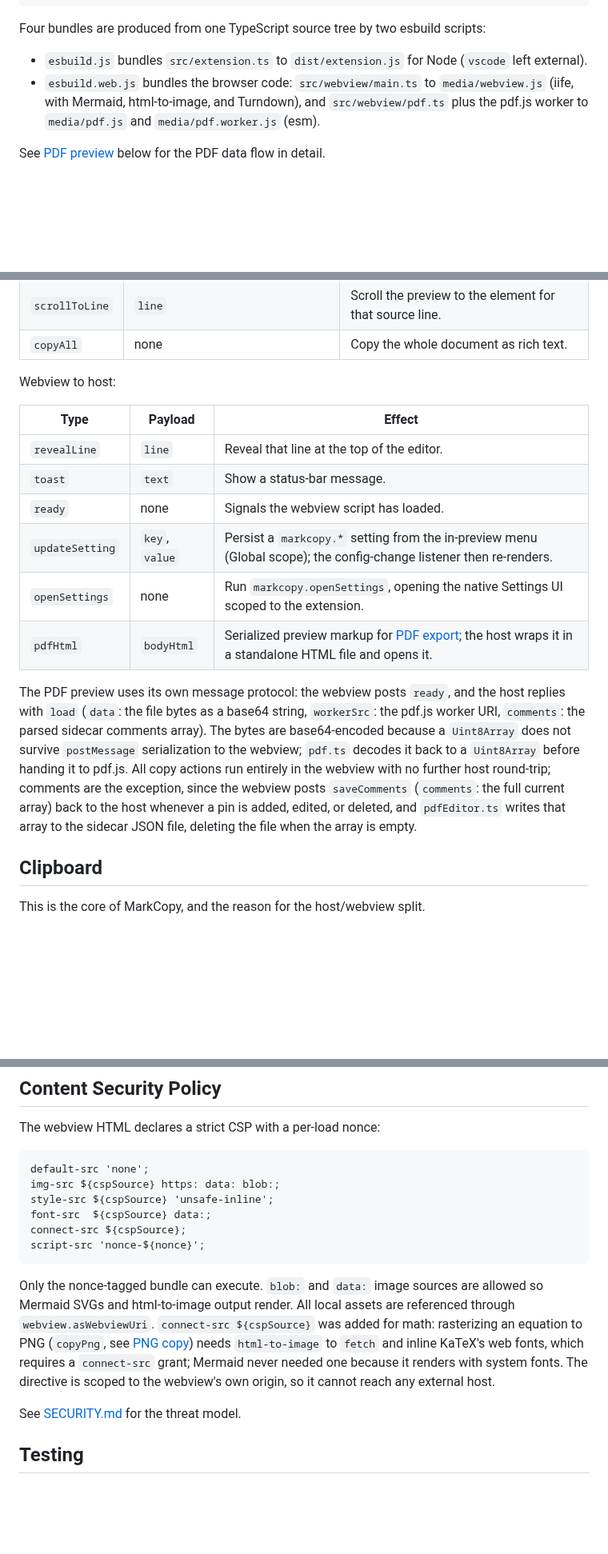
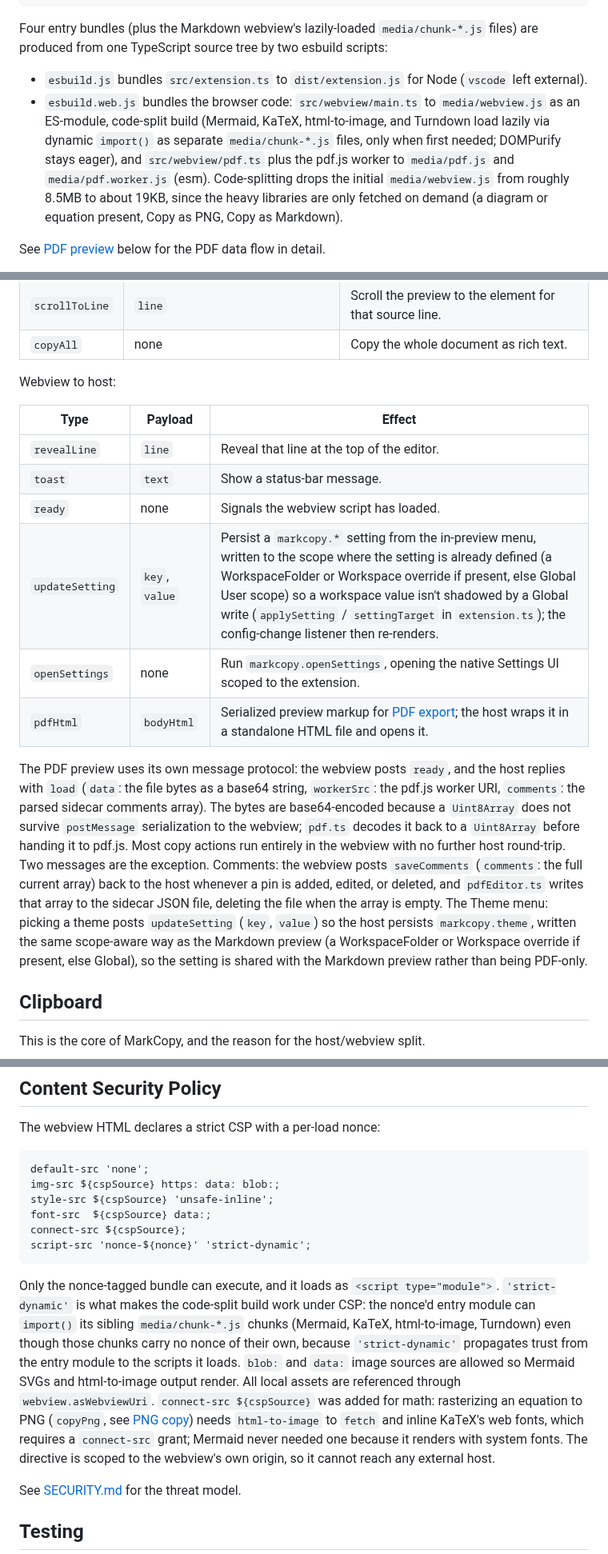
Before and after one commit to owenpkent/markcopy, a Markdown page: docs/ARCHITECTURE.md, 3 parts joined by grey strips. Shown at 80% size. GitHub-like rendering; blank space fills up the shorter version.

````diff
--- a/docs/ARCHITECTURE.md
+++ b/docs/ARCHITECTURE.md
@@ -29,10 +29,10 @@ The PDF preview uses the same host/webview split with its own custom editor and
         dist/extension.js                          media/pdf.js + media/pdf.worker.js
 ```
 
-Four bundles are produced from one TypeScript source tree by two esbuild scripts:
+Four entry bundles (plus the Markdown webview's lazily-loaded `media/chunk-*.js` files) are produced from one TypeScript source tree by two esbuild scripts:
 
 - `esbuild.js` bundles `src/extension.ts` to `dist/extension.js` for Node (`vscode` left external).
-- `esbuild.web.js` bundles the browser code: `src/webview/main.ts` to `media/webview.js` (iife, with Mermaid, html-to-image, and Turndown), and `src/webview/pdf.ts` plus the pdf.js worker to `media/pdf.js` and `media/pdf.worker.js` (esm).
+- `esbuild.web.js` bundles the browser code: `src/webview/main.ts` to `media/webview.js` as an ES-module, code-split build (Mermaid, KaTeX, html-to-image, and Turndown load lazily via dynamic `import()` as separate `media/chunk-*.js` files, only when first needed; DOMPurify stays eager), and `src/webview/pdf.ts` plus the pdf.js worker to `media/pdf.js` and `media/pdf.worker.js` (esm). Code-splitting drops the initial `media/webview.js` from roughly 8.5MB to about 19KB, since the heavy libraries are only fetched on demand (a diagram or equation present, Copy as PNG, Copy as Markdown).
 
 See [PDF preview](#pdf-preview) below for the PDF data flow in detail.
 
@@ -99,16 +99,16 @@ Host to webview:
 
 Webview to host:
 
-| Type            | Payload        | Effect                                                                                                              |
-| --------------- | -------------- | ------------------------------------------------------------------------------------------------------------------- |
-| `revealLine`    | `line`         | Reveal that line at the top of the editor.                                                                          |
-| `toast`         | `text`         | Show a status-bar message.                                                                                          |
-| `ready`         | none           | Signals the webview script has loaded.                                                                              |
-| `updateSetting` | `key`, `value` | Persist a `markcopy.*` setting from the in-preview menu (Global scope); the config-change listener then re-renders. |
-| `openSettings`  | none           | Run `markcopy.openSettings`, opening the native Settings UI scoped to the extension.                                |
-| `pdfHtml`       | `bodyHtml`     | Serialized preview markup for [PDF export](#pdf-export); the host wraps it in a standalone HTML file and opens it.  |
+| Type            | Payload        | Effect                                                                                                                                                                                                                                                                                                                                                  |
+| --------------- | -------------- | ------------------------------------------------------------------------------------------------------------------------------------------------------------------------------------------------------------------------------------------------------------------------------------------------------------------------------------------------------- |
+| `revealLine`    | `line`         | Reveal that line at the top of the editor.                                                                                                                                                                                                                                                                                                              |
+| `toast`         | `text`         | Show a status-bar message.                                                                                                                                                                                                                                                                                                                              |
+| `ready`         | none           | Signals the webview script has loaded.                                                                                                                                                                                                                                                                                                                  |
+| `updateSetting` | `key`, `value` | Persist a `markcopy.*` setting from the in-preview menu, written to the scope where the setting is already defined (a WorkspaceFolder or Workspace override if present, else Global User scope) so a workspace value isn't shadowed by a Global write (`applySetting` / `settingTarget` in `extension.ts`); the config-change listener then re-renders. |
+| `openSettings`  | none           | Run `markcopy.openSettings`, opening the native Settings UI scoped to the extension.                                                                                                                                                                                                                                                                    |
+| `pdfHtml`       | `bodyHtml`     | Serialized preview markup for [PDF export](#pdf-export); the host wraps it in a standalone HTML file and opens it.                                                                                                                                                                                                                                      |
 
-The PDF preview uses its own message protocol: the webview posts `ready`, and the host replies with `load` (`data`: the file bytes as a base64 string, `workerSrc`: the pdf.js worker URI, `comments`: the parsed sidecar comments array). The bytes are base64-encoded because a `Uint8Array` does not survive `postMessage` serialization to the webview; `pdf.ts` decodes it back to a `Uint8Array` before handing it to pdf.js. All copy actions run entirely in the webview with no further host round-trip; comments are the exception, since the webview posts `saveComments` (`comments`: the full current array) back to the host whenever a pin is added, edited, or deleted, and `pdfEditor.ts` writes that array to the sidecar JSON file, deleting the file when the array is empty.
+The PDF preview uses its own message protocol: the webview posts `ready`, and the host replies with `load` (`data`: the file bytes as a base64 string, `workerSrc`: the pdf.js worker URI, `comments`: the parsed sidecar comments array). The bytes are base64-encoded because a `Uint8Array` does not survive `postMessage` serialization to the webview; `pdf.ts` decodes it back to a `Uint8Array` before handing it to pdf.js. Most copy actions run entirely in the webview with no further host round-trip. Two messages are the exception. Comments: the webview posts `saveComments` (`comments`: the full current array) back to the host whenever a pin is added, edited, or deleted, and `pdfEditor.ts` writes that array to the sidecar JSON file, deleting the file when the array is empty. The Theme menu: picking a theme posts `updateSetting` (`key`, `value`) so the host persists `markcopy.theme`, written the same scope-aware way as the Markdown preview (a WorkspaceFolder or Workspace override if present, else Global), so the setting is shared with the Markdown preview rather than being PDF-only.
 
 ## Clipboard
 
@@ -201,10 +203,10 @@ img-src ${cspSource} https: data: blob:;
 style-src ${cspSource} 'unsafe-inline';
 font-src  ${cspSource} data:;
 connect-src ${cspSource};
-script-src 'nonce-${nonce}';
+script-src 'nonce-${nonce}' 'strict-dynamic';
 ```
 
-Only the nonce-tagged bundle can execute. `blob:` and `data:` image sources are allowed so Mermaid SVGs and html-to-image output render. All local assets are referenced through `webview.asWebviewUri`. `connect-src ${cspSource}` was added for math: rasterizing an equation to PNG (`copyPng`, see [PNG copy](#png-copy)) needs `html-to-image` to `fetch` and inline KaTeX's web fonts, which requires a `connect-src` grant; Mermaid never needed one because it renders with system fonts. The directive is scoped to the webview's own origin, so it cannot reach any external host.
+Only the nonce-tagged bundle can execute, and it loads as `<script type="module">`. `'strict-dynamic'` is what makes the code-split build work under CSP: the nonce'd entry module can `import()` its sibling `media/chunk-*.js` chunks (Mermaid, KaTeX, html-to-image, Turndown) even though those chunks carry no nonce of their own, because `'strict-dynamic'` propagates trust from the entry module to the scripts it loads. `blob:` and `data:` image sources are allowed so Mermaid SVGs and html-to-image output render. All local assets are referenced through `webview.asWebviewUri`. `connect-src ${cspSource}` was added for math: rasterizing an equation to PNG (`copyPng`, see [PNG copy](#png-copy)) needs `html-to-image` to `fetch` and inline KaTeX's web fonts, which requires a `connect-src` grant; Mermaid never needed one because it renders with system fonts. The directive is scoped to the webview's own origin, so it cannot reach any external host.
 
 See [SECURITY.md](../SECURITY.md) for the threat model.
 
````
Also changed, not shown: other parts of docs/ARCHITECTURE.md (+5 -3 lines), README.md (+5 -4 lines).
